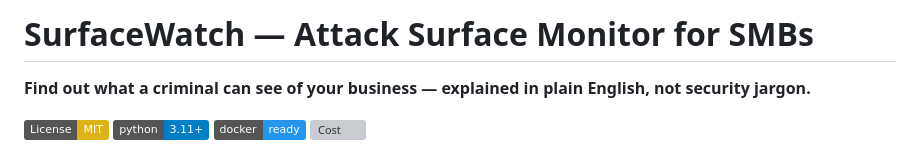
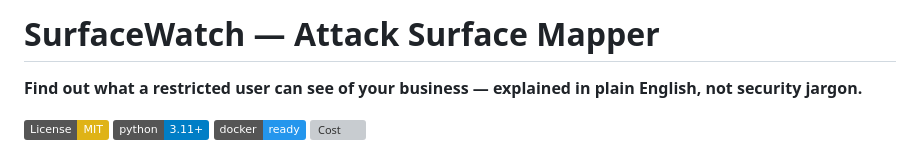
Before and after one commit to VASU52261/SurfaceWatch-Attack-Surface-Mapper, a Markdown page: README.md, the part around the change. Rendered like a GitHub page; badges without logos; grey boxes are pictures that could not be loaded.

Commit message:
Change title to 'Attack Surface Mapper'
Updated project title and description in README.

```diff
--- a/README.md
+++ b/README.md
@@ -1,6 +1,6 @@
-# SurfaceWatch — Attack Surface Monitor for SMBs
+# SurfaceWatch — Attack Surface Mapper
 
-**Find out what a criminal can see of your business — explained in plain English, not security jargon.**
+**Find out what a restricted user can see of your business — explained in plain English, not security jargon.**
 
 [![License: MIT](https://img.shields.io/badge/License-MIT-yellow.svg)](LICENSE)
 [![Python 3.11+](https://img.shields.io/badge/python-3.11+-blue.svg)](https://www.python.org/downloads/)
```
